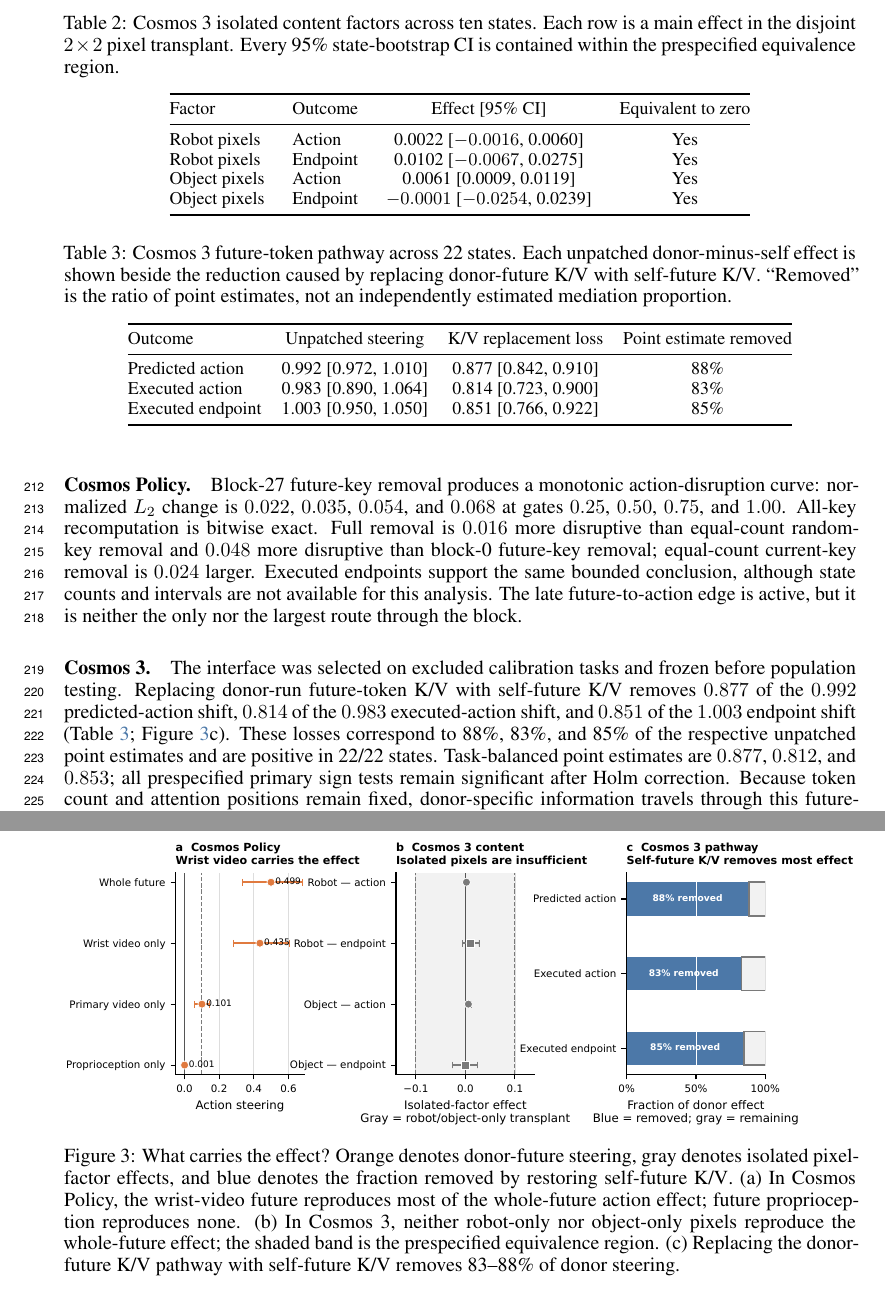
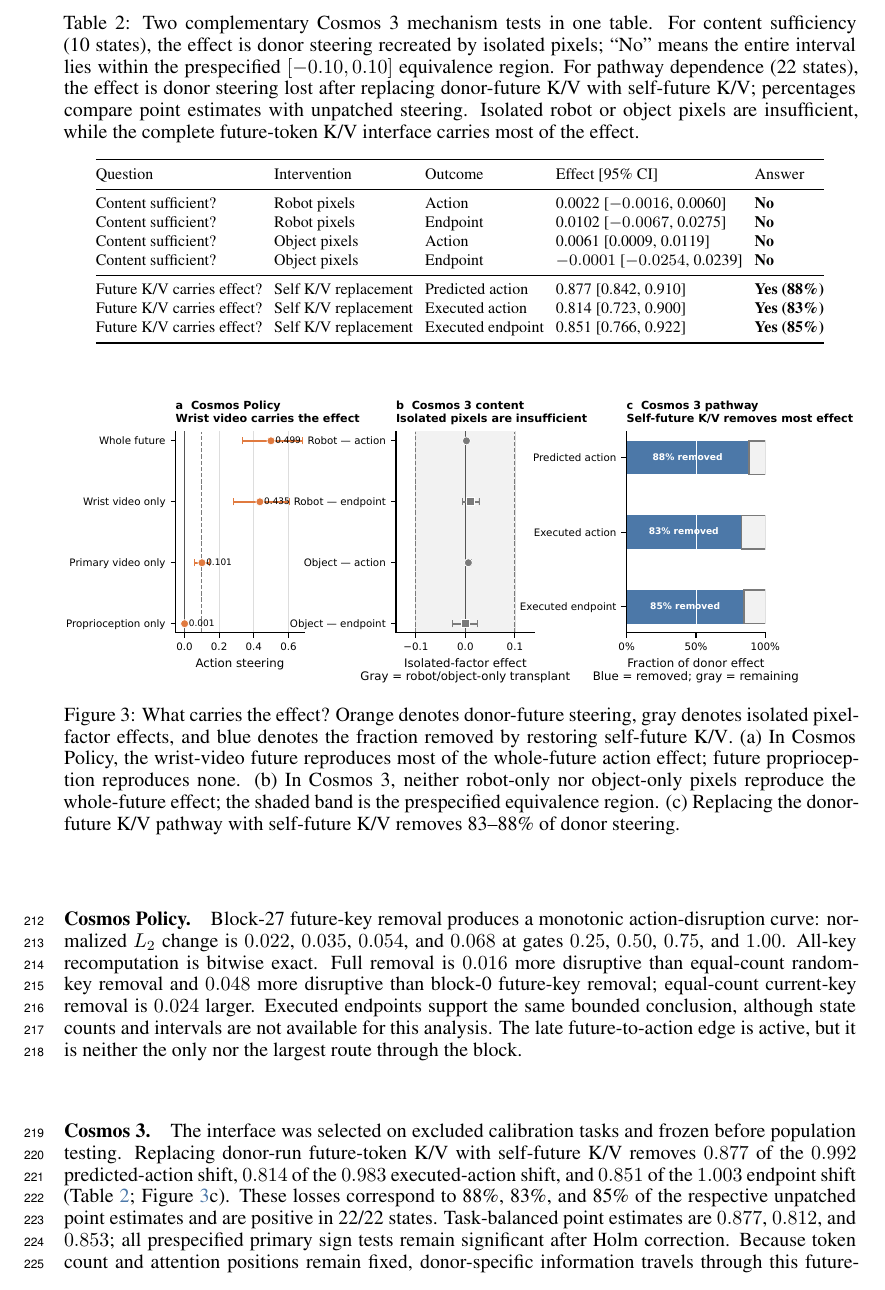
Before and after one commit to nicolesplaining/imagined-future, a LaTeX paper (paper/main.tex): two parts of pages 7 and 8 of 11 before the commit and part of page 7 of 10 after it, the two joined at a grey line, cut at the place of the change. The pictures show the PDF file paper/main.pdf that the author committed with the source.

Commit message:
docs: combine mechanism tables

```diff
--- a/paper/main.tex
+++ b/paper/main.tex
@@ -181,25 +181,7 @@ The content that drives steering differs across checkpoints. Cosmos Policy respo
 Wrist-future action steering is $0.435$ ($[0.284,0.605]$), compared with $0.101$ ($[0.057,0.144]$) for the primary camera and $0.001$ ($[-0.004,0.008]$) for future proprioception (Figure~\ref{fig:mechanisms}a). In the 20-state $2\times2$ study, decoded futures identify the intended cell with 92.5\% primary-camera and 98.75\% wrist-camera accuracy. The intended object manipulation is therefore visible in the rendered futures, yet the object-state main effect is $0.00015$ ($[-0.00012,0.00049]$) for action and $0.00018$ ($[-0.00040,0.00102]$) for the executed goal-state endpoint. The available analysis does not report the robot-state main effect. Four exploratory natural pairs provide a complementary comparison: robot-motion futures yield action steering of $0.291$ ($[0.060,0.521]$) and robot-endpoint steering of $0.315$ ($[0.059,0.571]$), whereas the object-only effects are $0.021$ for both action and goal endpoint, with intervals crossing zero. At these sampled early states, the pattern is most consistent with an inverse-dynamics-like role for camera-visible robot motion. It does not show that Cosmos Policy generally ignores object consequences.
 
 \paragraph{Cosmos 3.}
-Across ten factor-study states and all six tasks, every isolated-factor interval lies inside the prespecified $[-0.10,0.10]$ equivalence region (Table~\ref{tab:content}; Figure~\ref{fig:mechanisms}b). Robot-pixel effects are $0.0022$ for actions and $0.0102$ for endpoints; object-pixel effects are $0.0061$ and $-0.0001$. Neither factor alone recreates a meaningful fraction of the roughly one-unit whole-future effect. The useful signal may be distributed across the image, require robot--object coherence, depend on camera or temporal structure, or interact nonlinearly with masking and tokenization. Hybrid videos may also be off distribution. The experiment establishes insufficiency of each isolated pixel factor, not irrelevance of robot or object information and not joint necessity.
-
-\begin{table}[t]
-  \caption{Cosmos 3 isolated content factors across ten states. Each row is a main effect in the disjoint $2\times2$ pixel transplant. Every 95\% state-bootstrap CI is contained within the prespecified equivalence region.}
-  \label{tab:content}
-  \centering
-  \small
-  \setlength{\tabcolsep}{7pt}
-  \begin{tabular}{@{}llcc@{}}
-    \toprule
-    Factor & Outcome & Effect [95\% CI] & Equivalent to zero \\
-    \midrule
-    Robot pixels & Action & 0.0022 [$-0.0016$, 0.0060] & Yes \\
-    Robot pixels & Endpoint & 0.0102 [$-0.0067$, 0.0275] & Yes \\
-    Object pixels & Action & 0.0061 [0.0009, 0.0119] & Yes \\
-    Object pixels & Endpoint & $-0.0001$ [$-0.0254$, 0.0239] & Yes \\
-    \bottomrule
-  \end{tabular}
-\end{table}
+Across ten factor-study states and all six tasks, every isolated-factor interval lies inside the prespecified $[-0.10,0.10]$ equivalence region (Table~\ref{tab:mechanisms}; Figure~\ref{fig:mechanisms}b). Robot-pixel effects are $0.0022$ for actions and $0.0102$ for endpoints; object-pixel effects are $0.0061$ and $-0.0001$. Neither factor alone recreates a meaningful fraction of the roughly one-unit whole-future effect. The useful signal may be distributed across the image, require robot--object coherence, depend on camera or temporal structure, or interact nonlinearly with masking and tokenization. Hybrid videos may also be off distribution. The experiment establishes insufficiency of each isolated pixel factor, not irrelevance of robot or object information and not joint necessity.
 
 \subsection{Which internal pathway carries the effect?}
 \label{sec:pathway}
@@ -214,17 +196,22 @@ The interface was selected on excluded calibration tasks and frozen before popul
 
 \begin{table}[t]
-  \caption{Cosmos 3 future-token pathway across 22 states. Each unpatched donor-minus-self effect is shown beside the reduction caused by replacing donor-future \kv{} with self-future \kv{}. ``Removed'' is the ratio of point estimates, not an independently estimated mediation proportion.}
-  \label{tab:pathway}
+  \caption{Two complementary Cosmos 3 mechanism tests in one table. For content sufficiency (10 states), the effect is donor steering recreated by isolated pixels; ``No'' means the entire interval lies within the prespecified $[-0.10,0.10]$ equivalence region. For pathway dependence (22 states), the effect is donor steering lost after replacing donor-future \kv{} with self-future \kv{}; percentages compare point estimates with unpatched steering. Isolated robot or object pixels are insufficient, while the complete future-token \kv{} interface carries most of the effect.}
+  \label{tab:mechanisms}
   \centering
-  \small
-  \setlength{\tabcolsep}{5pt}
-  \begin{tabular}{@{}lccc@{}}
+  \footnotesize
+  \setlength{\tabcolsep}{3pt}
+  \begin{tabular}{@{}lllll@{}}
     \toprule
-    Outcome & Unpatched steering & \kv{} replacement loss & Point estimate removed \\
+    Question & Intervention & Outcome & Effect [95\% CI] & Answer \\
     \midrule
-    Predicted action & 0.992 [0.972, 1.010] & 0.877 [0.842, 0.910] & 88\% \\
-    Executed action & 0.983 [0.890, 1.064] & 0.814 [0.723, 0.900] & 83\% \\
-    Executed endpoint & 1.003 [0.950, 1.050] & 0.851 [0.766, 0.922] & 85\% \\
+    Content sufficient? & Robot pixels & Action & 0.0022 [$-0.0016$, 0.0060] & \textbf{No} \\
+    Content sufficient? & Robot pixels & Endpoint & 0.0102 [$-0.0067$, 0.0275] & \textbf{No} \\
+    Content sufficient? & Object pixels & Action & 0.0061 [0.0009, 0.0119] & \textbf{No} \\
+    Content sufficient? & Object pixels & Endpoint & $-0.0001$ [$-0.0254$, 0.0239] & \textbf{No} \\
+    \midrule
+    Future \kv{} carries effect? & Self \kv{} replacement & Predicted action & 0.877 [0.842, 0.910] & \textbf{Yes (88\%)} \\
+    Future \kv{} carries effect? & Self \kv{} replacement & Executed action & 0.814 [0.723, 0.900] & \textbf{Yes (83\%)} \\
+    Future \kv{} carries effect? & Self \kv{} replacement & Executed endpoint & 0.851 [0.766, 0.922] & \textbf{Yes (85\%)} \\
     \bottomrule
   \end{tabular}
 \end{table}
```
Also changed, not shown: output/imagined_futures_neurips2026.pdf, output/pdf/mechanistic_imagined_futures_neurips2026.pdf, paper/main.pdf, paper/main.tex (2 more changed lines), 2 other files.
